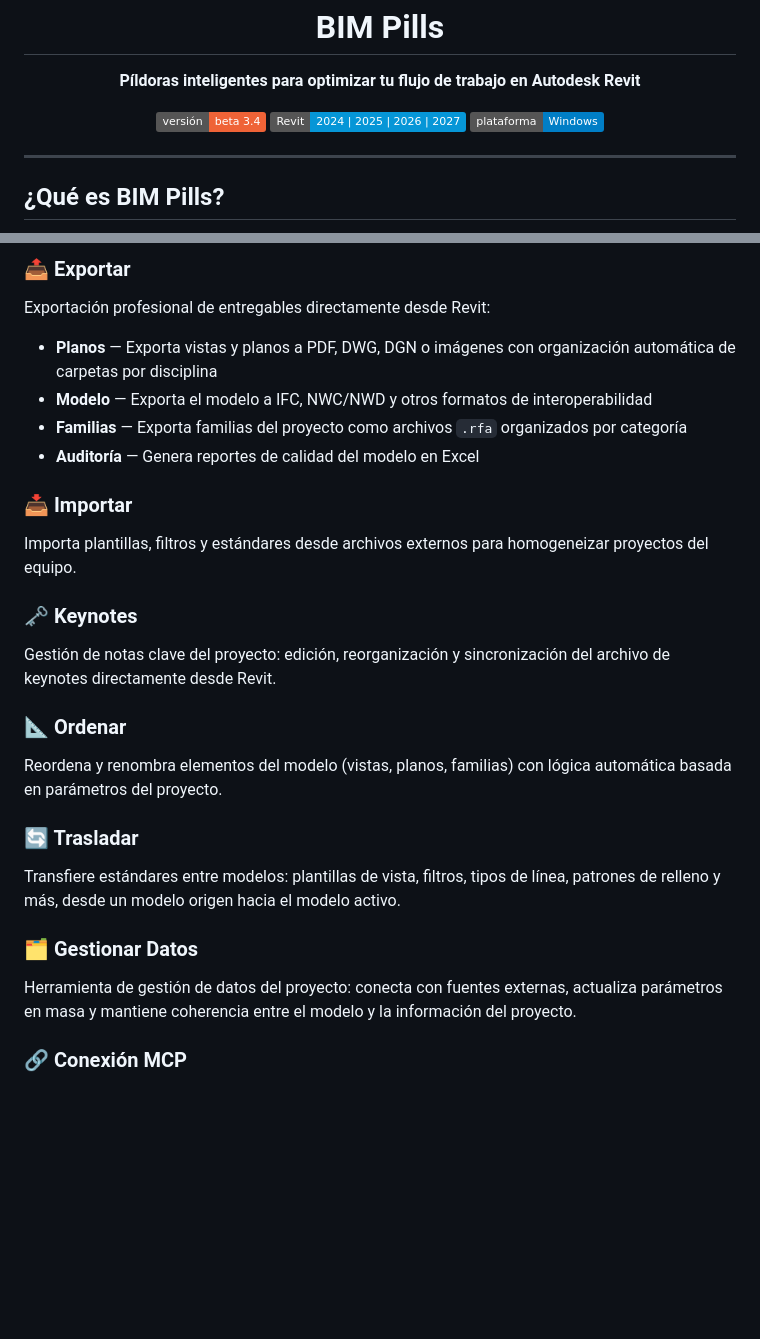
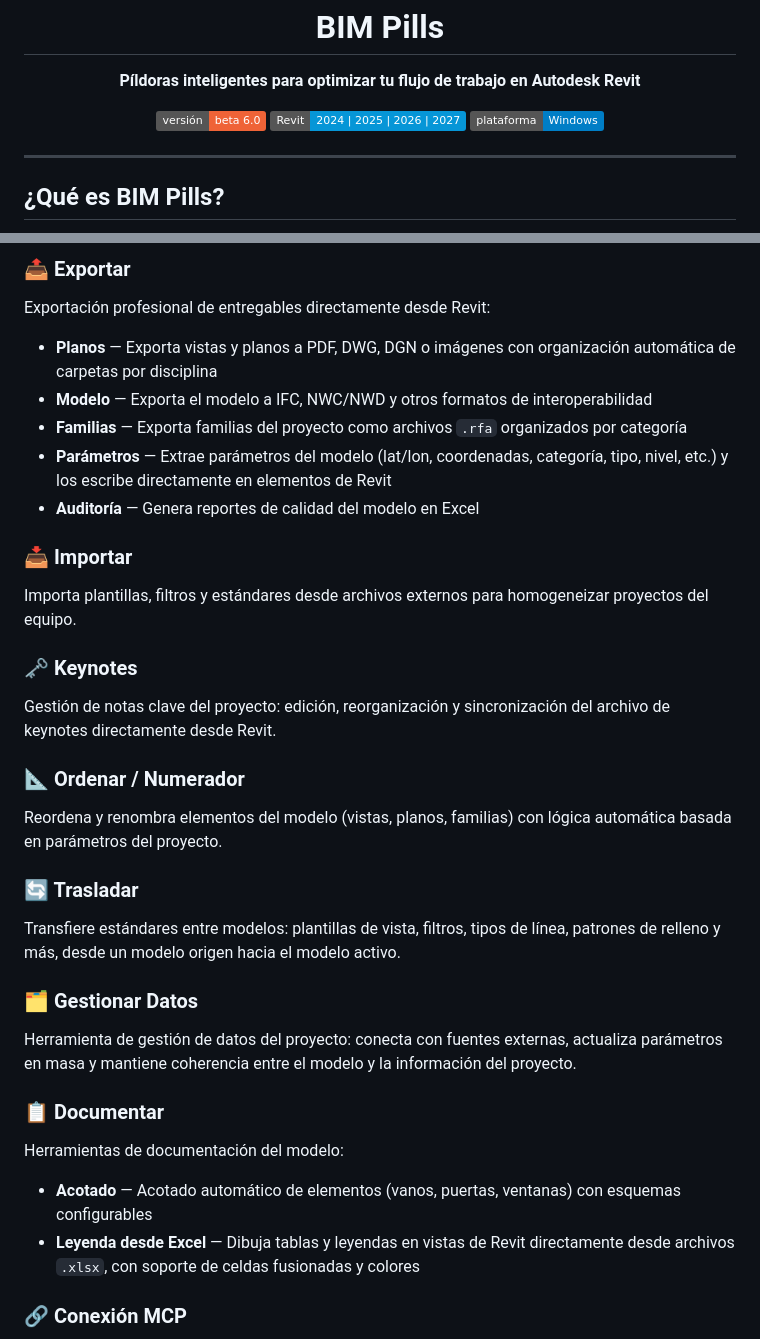
Before and after one commit to BIM-CA/bim-pills-releases, a Markdown page: README.md, 2 parts joined by grey strips. Rendered like a GitHub page; badges without logos; blank space fills up the shorter version.

Commit message:
docs: actualizar README para beta 6.0 — Leyenda desde Excel + Extractor de Parámetros

```diff
--- a/README.md
+++ b/README.md
@@ -3,7 +3,7 @@
   <h1>BIM Pills</h1>
   <p><strong>Píldoras inteligentes para optimizar tu flujo de trabajo en Autodesk Revit</strong></p>
   <p>
-    <img src="https://img.shields.io/badge/versión-beta%203.4-EF6337" alt="beta 3.4"/>
+    <img src="https://img.shields.io/badge/versión-beta%206.0-EF6337" alt="beta 6.0"/>
     <img src="https://img.shields.io/badge/Revit-2024%20%7C%202025%20%7C%202026%20%7C%202027-0696D7" alt="Revit Versions"/>
     <img src="https://img.shields.io/badge/plataforma-Windows-informational" alt="Windows"/>
   </p>
@@ -32,6 +32,7 @@ Exportación profesional de entregables directamente desde Revit:
 - **Planos** — Exporta vistas y planos a PDF, DWG, DGN o imágenes con organización automática de carpetas por disciplina
 - **Modelo** — Exporta el modelo a IFC, NWC/NWD y otros formatos de interoperabilidad
 - **Familias** — Exporta familias del proyecto como archivos `.rfa` organizados por categoría
+- **Parámetros** — Extrae parámetros del modelo (lat/lon, coordenadas, categoría, tipo, nivel, etc.) y los escribe directamente en elementos de Revit
 - **Auditoría** — Genera reportes de calidad del modelo en Excel
 
 ### 📥 Importar
@@ -40,7 +41,7 @@ Importa plantillas, filtros y estándares desde archivos externos para homogenei
 ### 🗝️ Keynotes
 Gestión de notas clave del proyecto: edición, reorganización y sincronización del archivo de keynotes directamente desde Revit.
 
-### 📐 Ordenar
+### 📐 Ordenar / Numerador
 Reordena y renombra elementos del modelo (vistas, planos, familias) con lógica automática basada en parámetros del proyecto.
 
 ### 🔄 Trasladar
@@ -48,6 +49,11 @@ Transfiere estándares entre modelos: plantillas de vista, filtros, tipos de lí
 
 ### 🗂️ Gestionar Datos
 Herramienta de gestión de datos del proyecto: conecta con fuentes externas, actualiza parámetros en masa y mantiene coherencia entre el modelo y la información del proyecto.
+
+### 📋 Documentar
+Herramientas de documentación del modelo:
+- **Acotado** — Acotado automático de elementos (vanos, puertas, ventanas) con esquemas configurables
+- **Leyenda desde Excel** — Dibuja tablas y leyendas en vistas de Revit directamente desde archivos `.xlsx`, con soporte de celdas fusionadas y colores
 
 ### 🔗 Conexión MCP
 Integración experimental con servidores MCP para automatización avanzada del modelo desde herramientas externas.
```
